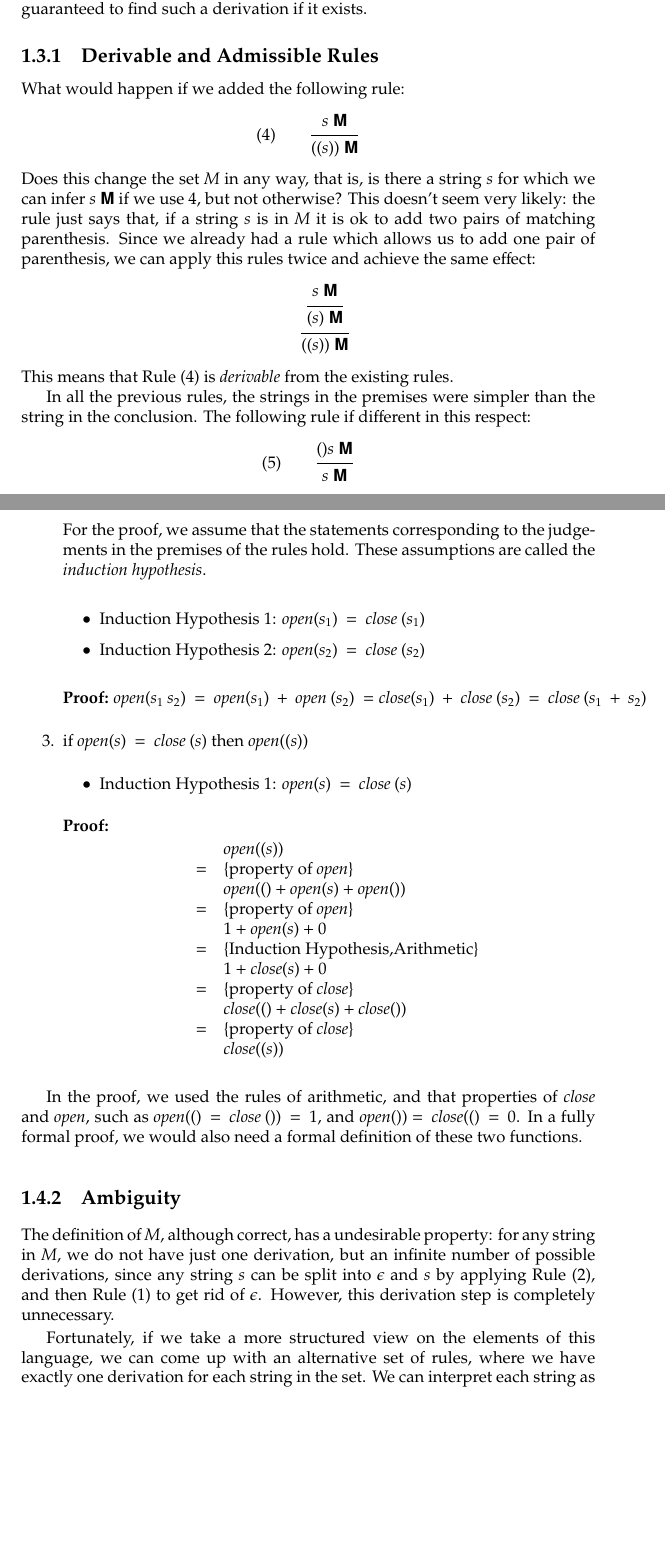
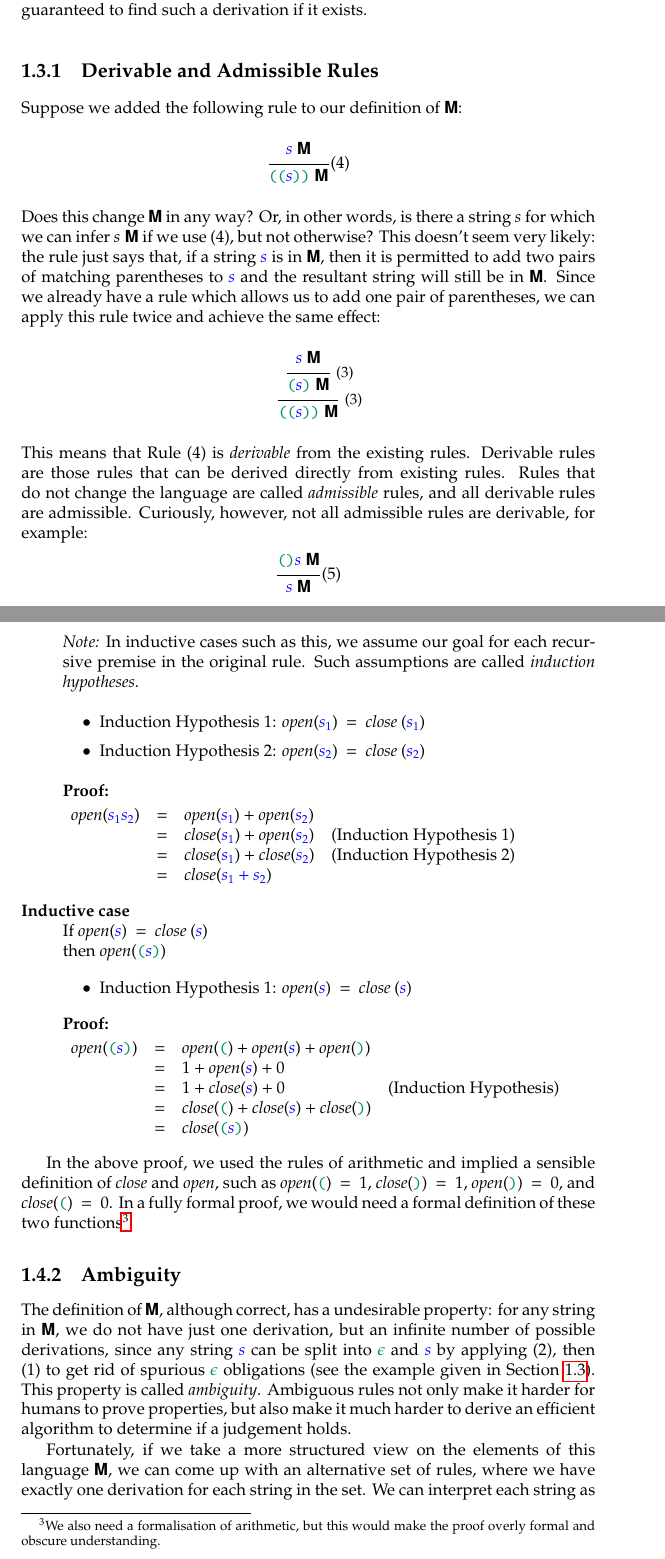
Before and after one commit to liamoc/pl-course-book, a LaTeX thesis (ch1-prelims.tex, which reads preamble.tex): two parts of pages 6 and 8 of 13 before the commit and two parts of pages 6 and 8 of 12 after it, joined at a grey line, cut so that both start at the same text, the shorter picture padded with empty space. Compiled offline with pdfLaTeX.

Commit message:
Improvements to ch1, nearly finished my first pass.

```diff
--- a/ch1-prelims.tex
+++ b/ch1-prelims.tex
@@ -280,24 +278,27 @@ is not possible in general to write a program which automatically infers
 judgements that is guaranteed to find such a derivation if it exists.
 
 \subsection{Derivable and  Admissible Rules}
-What would happen if we added the following rule:
+Suppose we added the following rule to our definition of $\sansbold{M}$:
 \[
-(4)\qquad\inferrule{\pred{s}{M}}{\pred{\mathtt{((}s\mathtt{))}}{M}}
+\inferrule{\predm{s}{M}}{\pred{\mconc{((}\meta{s}\mconc{))}}{M}}(4)
 \]
-Does this change the set $M$ in any way, that is, is there a string $s$ for which
-we can infer $\pred{s}{M}$ if we use $4$, but not otherwise? This doesn't
-seem very likely: the rule just says that, if a string $s$ is in $M$ it is ok
-to add two pairs of matching parenthesis. Since we already had a rule which
-allows us to add one pair of parenthesis, we can apply this rules twice and
-achieve the same effect:
+Does this change $\sansbold{M}$ in any way? Or, in other words, is there a
+string $s$ for which we can infer $\pred{s}{M}$ if we use $(4)$, but not
+otherwise?
+This doesn't seem very likely: the rule just says that, if a string
+$\meta{s}$ is in $\sansbold{M}$, then it is permitted to add two pairs of matching
+parentheses to $\meta{s}$ and the resultant string will still be in
+$\sansbold{M}$.
+Since we already have a rule which allows us to add one pair of parentheses,
+we can apply this rule twice and achieve the same effect:
 \[
-\qquad\inferrule{\inferrule{\pred{s}{M}}{\pred{\mathtt{(}s\mathtt{)}}{M}}}{\pred{\mathtt{((}s\mathtt{))}}{M}}
+\inferrule*[Right=(3)]{\inferrule*[Right=(3)]{\predm{s}{M}}{\pred{\mconc{(}\meta{s}\mconc{)}}{M}}}{\predc{\mconc{((}\meta{s}\mconc{))}}{M}}
 \]
 This means that Rule $(4)$ is \emph{derivable} from the existing
-rules.
-
-In all the previous rules, the strings in the premises were simpler than the
-string in the conclusion. The following rule if different in this respect:
+rules. Derivable rules are those rules that can be derived directly
+from existing rules.  Rules that do not change the language are called
+\emph{admissible} rules, and all derivable rules are admissible.
+Curiously, however, not all admissible rules are derivable, for example:
 \[
-(5)\qquad\inferrule{\pred{\mathtt{()}s}{M}}{\pred{s}{M}}
+\inferrule{\predc{\mconc{()}\meta{s}}{M}}{\predm{s}{M}}(5)
 \]
@@ -354,3 +355 @@ closing brackets, we need to prove the following statements (where
 
-\item if \<open({s_1}) = close (s_1)\> and \<open({s_2}) = close (s_2)\> then
-  \<open({s_1 s_2}) = close (s_1 s_2)\>
@@ -357,54 +359,60 @@ closing brackets, we need to prove the following statements (where
 
-  For the proof, we assume that the statements corresponding to the judgements
-  in the premises of the rules hold. These assumptions are called the
-  \emph{induction hypothesis}.
+  \emph{Note:} In inductive cases such as this, we assume our goal for each recursive premise
+  in the original rule. Such assumptions are called \emph{induction hypotheses}.
 
   \begin{itemize}
-    \item Induction Hypothesis 1:  \<open({s_1}) = close (s_1)\>
+    \item Induction Hypothesis 1:  \<open(\meta{s_1}) = close (\meta{s_1})\>
 
-    \item Induction Hypothesis 2:   \<open({s_2}) = close (s_2)\>
-  \end{itemize}
-
-  \textbf{Proof:} \<open({s_1 s_2}) = open(s_1) + open (s_2) =close(s_1) +
-  close (s_2) = close (s_1 + s_2)\>
-
-\item if \<open({s}) = close (s)\> then \<open(\mathtt{(}s\mathtt{)})\>
-  \begin{itemize}
-  \item Induction Hypothesis 1:  \<open({s}) = close (s)\>
+    \item Induction Hypothesis 2:   \<open(\meta{s_2}) = close (\meta{s_2})\>
   \end{itemize}
 
   \textbf{Proof:}
-\begin{displaymath}
-\begin{array}{lcl}
-	&& open(\mathtt{(}s\mathtt{)}) \\
-	&=& \text{\{property of \textit{open}\}}\\
-   && open(\mathtt{(}) + open(s) +open(\mathtt{)})\\
-	&=& \text{\{property of \textit{open}\}}\\
-&& 1  + open (s) + 0  \\
-		&=& \text{\{Induction Hypothesis,Arithmetic\}}\\
-		 && 1  + close (s) + 0 \\
-		&=& \text{\{property of \textit{close}\}}\\
-	   && close(\mathtt{(}) + close(s) + close(\mathtt{)})\\
-				&=& \text{\{property of \textit{close\}}}\\
-					&& close(\mathtt{(}s\mathtt{)})
-\end{array}
-\end{displaymath}
 
-\end{enumerate}
+    $\begin{array}{lclr}
+    \mathit{open}(\meta{s_1 s_2}) & = & \mathit{open}(\meta{s_1}) + \mathit{open} (\meta{s_2}) & \\
+                                  & = & \mathit{close}(\meta{s_1}) + \mathit{open} (\meta{s_2}) & \text{(Induction Hypothesis 1)}\\
+                                  & = & \mathit{close}(\meta{s_1}) + \mathit{close} (\meta{s_2}) & \text{(Induction Hypothesis 2)}\\
+                                  & = & \mathit{close} (\meta{s_1 + s_2})\> \end{array}$
 
-In the proof, we used the rules of arithmetic, and that properties of \<close\> and \<open\>, such as \<open(\mathtt{(}) = close (\mathtt{)}) = 1\>, and \<open(\mathtt{)})= close(\mathtt{(}) = 0\>. In a fully formal proof, we would also need a formal definition of these two functions.
+\item[Inductive case] $\;$\\
+If \<open(\meta{s}) = close (\meta{s})\> \\
+then \<open(\mconc{(}\meta{s}\mconc{)})\>
+  \begin{itemize}
+  \item Induction Hypothesis 1:  \<open(\meta{s}) = close (\meta{s})\>
+  \end{itemize}
 
+  \textbf{Proof:}
+
+  $\begin{array}{lclr}
+	\mathit{open}(\mconc{(}\meta{s}\mconc{)}) &=& \mathit{open}(\mconc{(}) + \mathit{open}(\meta{s}) + \mathit{open}(\mconc{)}) \\
+                                                  &=& 1  + \mathit{open}(\meta{s}) + 0  \\
+                                                  &=& 1  + \mathit{close}(\meta{s}) + 0 & \text{(Induction Hypothesis)} \\
+	                                          &=& \mathit{close}(\mconc{(}) + \mathit{close}(\meta{s}) + \mathit{close}(\mconc{)})\\
+					          &=& \mathit{close}(\mconc{(}\meta{s}\mconc{)})
+\end{array}$
+
+\end{description}
+
+In the above proof, we used the rules of arithmetic and implied a sensible
+definition of \<close\> and \<open\>, such as \<open(\mconc{(}) = 1\>, \<close
+(\mconc{)}) = 1\>, \<open(\mconc{)}) = 0\>, and \<close(\mconc{(}) = 0\>. In a fully
+formal proof, we would need a formal definition of these two
+functions\footnote{We also need a formalisation of arithmetic, but this would make the proof overly formal
+  and obscure understanding.}.
 
 \subsection{Ambiguity}
-The definition of $M$, although correct, has a undesirable property: for
-any string in $M$, we do not have just one derivation, but an
-infinite number of possible derivations, since any string $s$ can be split
-into  $\epsilon$ and $s$ by applying Rule~(2), and then Rule~(1) to get rid of
- $\epsilon$. However, this derivation step is completely unnecessary.
+The definition of $\sansbold{M}$, although correct, has a undesirable property: for
+any string in $\sansbold{M}$, we do not have just one derivation, but an
+infinite number of possible derivations, since any string $\meta{s}$ can be split
+into  $\conc{\epsilon}$ and $\meta{s}$ by applying (2), then (1) to get rid of
+ spurious $\conc{\epsilon}$ obligations (see the example given in
+ Section~\ref{sec:Deductive}). This property is called \emph{ambiguity}. Ambiguous rules
+ not only make it harder for humans to prove properties, but also make it
+ much harder to derive an efficient algorithm to determine if a judgement holds.
 
  Fortunately, if we take a more structured view on the elements of this
- language, we can come up with an alternative set of rules, where we have
+ language $\sansbold{M}$, we can come up with an alternative set of rules, where we have
  exactly one derivation for each string in the set. We can interpret each
- string as a possibly empty list ($L$) of non-empty parenthesis expressions
- ($N$) according to the following inference rules:
-\begin{eqnarray*}
+ string as a possibly empty list ($\sansbold{L}$) of non-empty parenthesis expressions
+ ($\sansbold{N}$) according to the following inference rules:
+\begin{gather*}
--- a/preamble.tex
+++ b/preamble.tex
@@ -5,7 +5,7 @@
 \usetikzlibrary{calc}
 
 \usepackage{lipsum}
-
+\usepackage{hyperref}
 \usepackage{pxfonts}
 
 \usepackage{relsize}
```
Also changed, not shown: ch1-prelims.tex (85 more changed lines), 1 other file.
